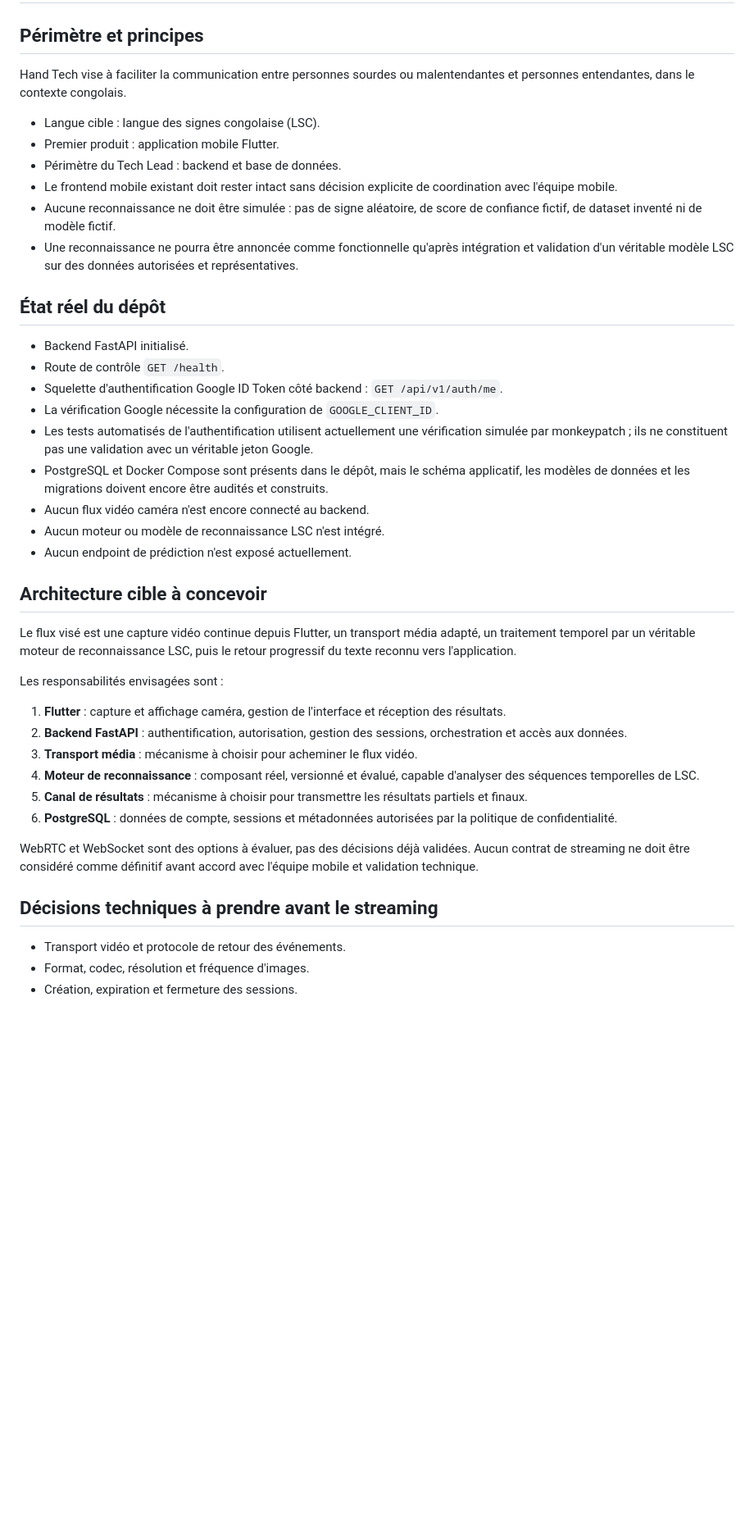
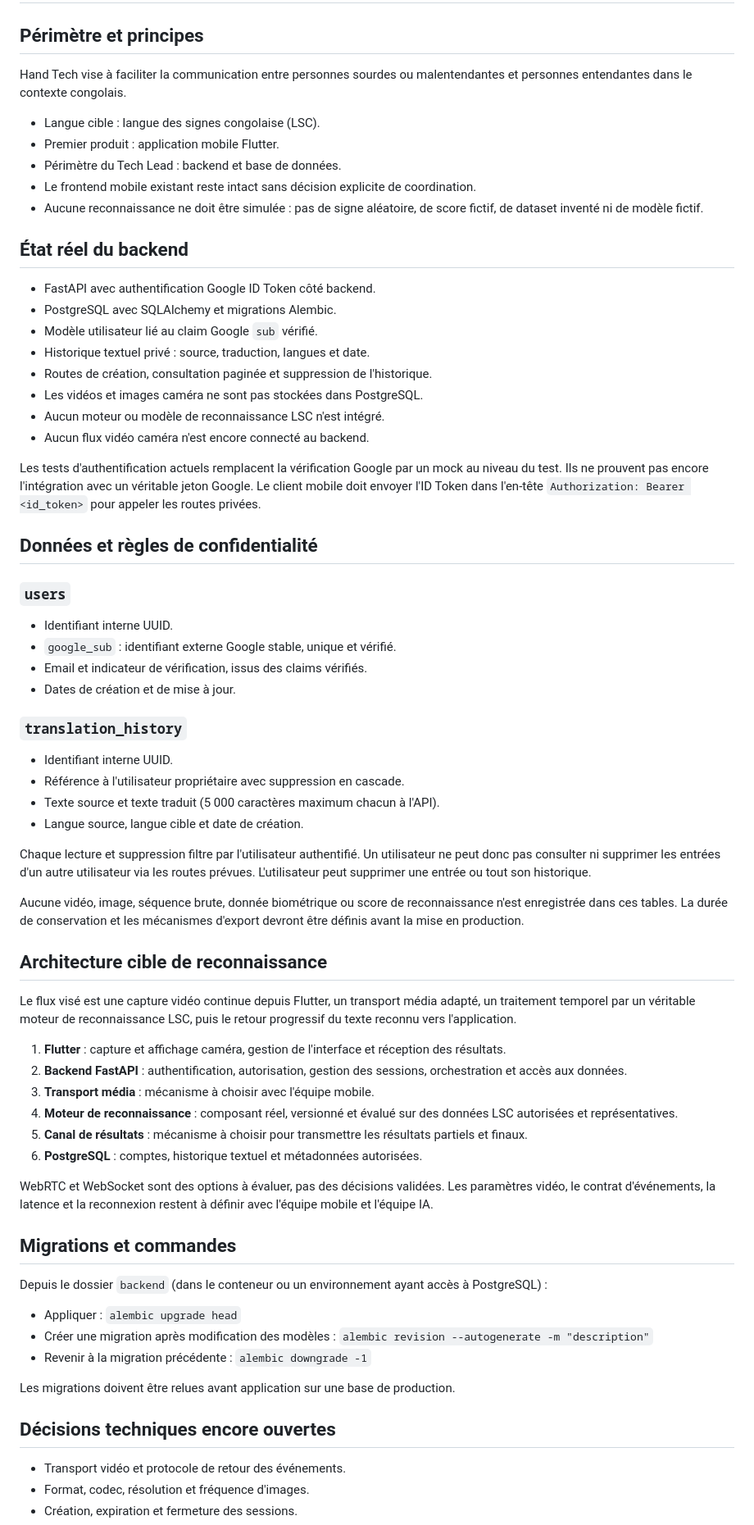
Before and after one commit to bontetabala4/hand-tech, a Markdown page: docs/architecture.md, the part around one of its changes. Shown at 82% size. Rendered like a GitHub page; blank space fills up the shorter version.

Commit message:
Document database schema and translation privacy

```diff
--- a/docs/architecture.md
+++ b/docs/architecture.md
@@ -3,61 +3,89 @@
 ## Périmètre et principes
 
 Hand Tech vise à faciliter la communication entre personnes sourdes ou
-malentendantes et personnes entendantes, dans le contexte congolais.
+malentendantes et personnes entendantes dans le contexte congolais.
 
 - Langue cible : langue des signes congolaise (LSC).
 - Premier produit : application mobile Flutter.
 - Périmètre du Tech Lead : backend et base de données.
-- Le frontend mobile existant doit rester intact sans décision explicite de
-  coordination avec l'équipe mobile.
+- Le frontend mobile existant reste intact sans décision explicite de coordination.
 - Aucune reconnaissance ne doit être simulée : pas de signe aléatoire, de score
-  de confiance fictif, de dataset inventé ni de modèle fictif.
-- Une reconnaissance ne pourra être annoncée comme fonctionnelle qu'après
-  intégration et validation d'un véritable modèle LSC sur des données autorisées
-  et représentatives.
+  fictif, de dataset inventé ni de modèle fictif.
 
-## État réel du dépôt
+## État réel du backend
 
-- Backend FastAPI initialisé.
-- Route de contrôle `GET /health`.
-- Squelette d'authentification Google ID Token côté backend :
-  `GET /api/v1/auth/me`.
-- La vérification Google nécessite la configuration de `GOOGLE_CLIENT_ID`.
-- Les tests automatisés de l'authentification utilisent actuellement une
-  vérification simulée par monkeypatch ; ils ne constituent pas une validation
-  avec un véritable jeton Google.
-- PostgreSQL et Docker Compose sont présents dans le dépôt, mais le schéma
-  applicatif, les modèles de données et les migrations doivent encore être
-  audités et construits.
+- FastAPI avec authentification Google ID Token côté backend.
+- PostgreSQL avec SQLAlchemy et migrations Alembic.
+- Modèle utilisateur lié au claim Google `sub` vérifié.
+- Historique textuel privé : source, traduction, langues et date.
+- Routes de création, consultation paginée et suppression de l'historique.
+- Les vidéos et images caméra ne sont pas stockées dans PostgreSQL.
+- Aucun moteur ou modèle de reconnaissance LSC n'est intégré.
 - Aucun flux vidéo caméra n'est encore connecté au backend.
-- Aucun moteur ou modèle de reconnaissance LSC n'est intégré.
-- Aucun endpoint de prédiction n'est exposé actuellement.
 
-## Architecture cible à concevoir
+Les tests d'authentification actuels remplacent la vérification Google par un
+mock au niveau du test. Ils ne prouvent pas encore l'intégration avec un véritable
+jeton Google. Le client mobile doit envoyer l'ID Token dans l'en-tête
+`Authorization: Bearer <id_token>` pour appeler les routes privées.
+
+## Données et règles de confidentialité
+
+### `users`
+
+- Identifiant interne UUID.
+- `google_sub` : identifiant externe Google stable, unique et vérifié.
+- Email et indicateur de vérification, issus des claims vérifiés.
+- Dates de création et de mise à jour.
+
+### `translation_history`
+
+- Identifiant interne UUID.
+- Référence à l'utilisateur propriétaire avec suppression en cascade.
+- Texte source et texte traduit (5 000 caractères maximum chacun à l'API).
+- Langue source, langue cible et date de création.
+
+Chaque lecture et suppression filtre par l'utilisateur authentifié. Un utilisateur
+ne peut donc pas consulter ni supprimer les entrées d'un autre utilisateur via
+les routes prévues. L'utilisateur peut supprimer une entrée ou tout son historique.
+
+Aucune vidéo, image, séquence brute, donnée biométrique ou score de reconnaissance
+n'est enregistrée dans ces tables. La durée de conservation et les mécanismes
+d'export devront être définis avant la mise en production.
+
+## Architecture cible de reconnaissance
 
 Le flux visé est une capture vidéo continue depuis Flutter, un transport média
 adapté, un traitement temporel par un véritable moteur de reconnaissance LSC,
 puis le retour progressif du texte reconnu vers l'application.
 
-Les responsabilités envisagées sont :
-
 1. **Flutter** : capture et affichage caméra, gestion de l'interface et réception
    des résultats.
 2. **Backend FastAPI** : authentification, autorisation, gestion des sessions,
    orchestration et accès aux données.
-3. **Transport média** : mécanisme à choisir pour acheminer le flux vidéo.
-4. **Moteur de reconnaissance** : composant réel, versionné et évalué, capable
-   d'analyser des séquences temporelles de LSC.
+3. **Transport média** : mécanisme à choisir avec l'équipe mobile.
+4. **Moteur de reconnaissance** : composant réel, versionné et évalué sur des
+   données LSC autorisées et représentatives.
 5. **Canal de résultats** : mécanisme à choisir pour transmettre les résultats
    partiels et finaux.
-6. **PostgreSQL** : données de compte, sessions et métadonnées autorisées par la
-   politique de confidentialité.
+6. **PostgreSQL** : comptes, historique textuel et métadonnées autorisées.
 
-WebRTC et WebSocket sont des options à évaluer, pas des décisions déjà validées.
-Aucun contrat de streaming ne doit être considéré comme définitif avant accord
-avec l'équipe mobile et validation technique.
+WebRTC et WebSocket sont des options à évaluer, pas des décisions validées.
+Les paramètres vidéo, le contrat d'événements, la latence et la reconnexion
+restent à définir avec l'équipe mobile et l'équipe IA.
 
-## Décisions techniques à prendre avant le streaming
+## Migrations et commandes
+
+Depuis le dossier `backend` (dans le conteneur ou un environnement ayant accès
+à PostgreSQL) :
+
+- Appliquer : `alembic upgrade head`
+- Créer une migration après modification des modèles :
+  `alembic revision --autogenerate -m "description"`
+- Revenir à la migration précédente : `alembic downgrade -1`
+
+Les migrations doivent être relues avant application sur une base de production.
+
+## Décisions techniques encore ouvertes
 
 - Transport vidéo et protocole de retour des événements.
 - Format, codec, résolution et fréquence d'images.
```
Also changed, not shown: other parts of docs/architecture.md (+3 -35 lines).
